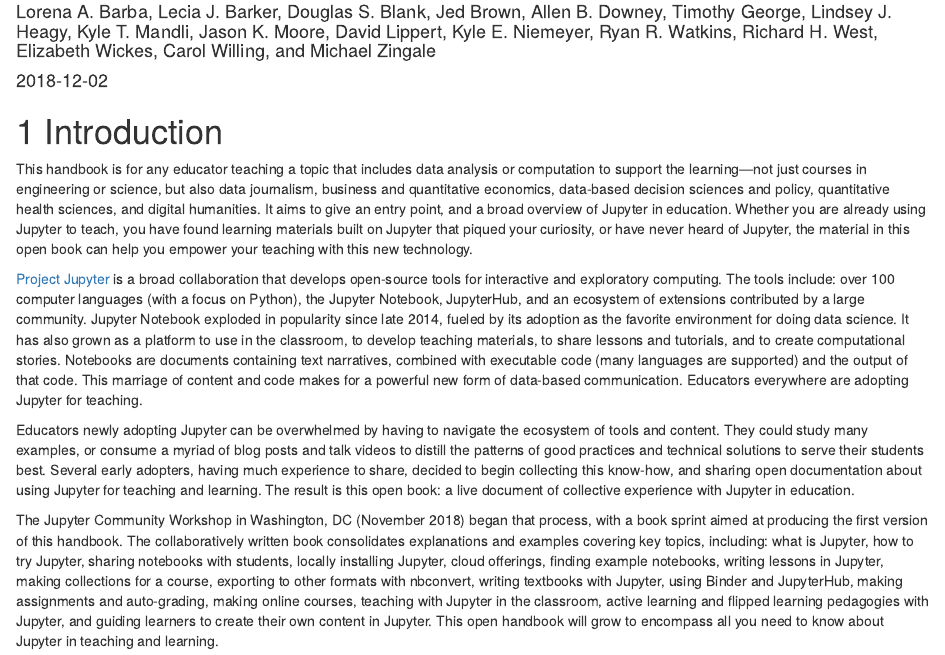
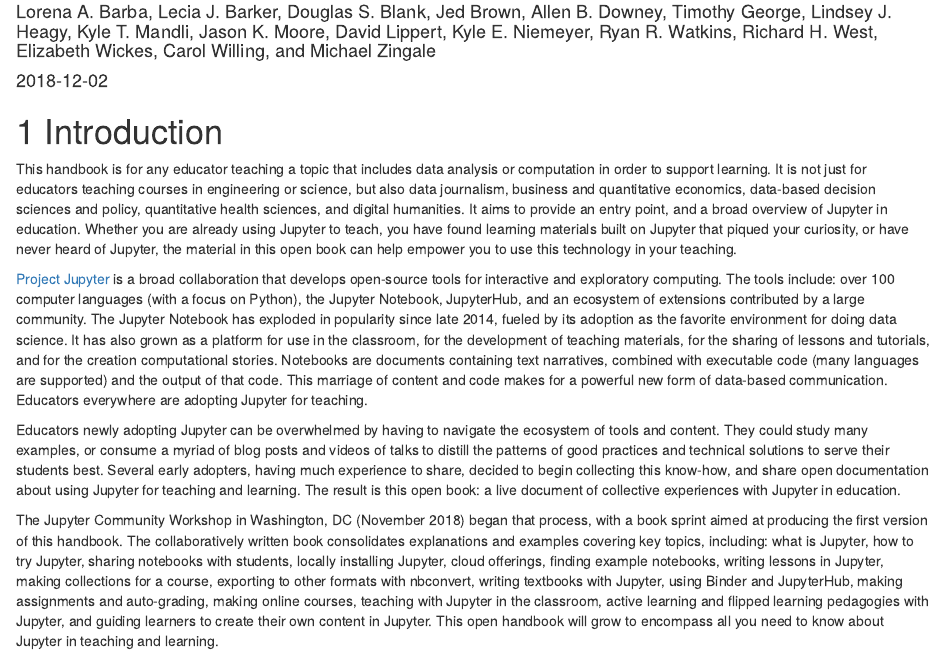
Before and after one commit to jupyter4edu/jupyter-edu-book, an R Markdown document (index.Rmd): the page in a window 1100 px wide, from 70 px down. Rendered offline with R 4.5, knitr and Pandoc, with nearby package versions; drawn as R Markdown's standard HTML page in place of the format the file asks for.

Commit message:
Update index.Rmd
- minor grammatical updates in the index file

```diff
--- a/index.Rmd
+++ b/index.Rmd
@@ -31,23 +31,23 @@
 # Introduction {#intro}
 
 This handbook is for any educator teaching a topic that includes data analysis
-or computation to support the learning—not just courses in engineering or
+or computation in order to support learning. It is not just for educators teaching courses in engineering or
 science, but also data journalism, business and quantitative economics,
 data-based decision sciences and policy, quantitative health sciences, and
-digital humanities. It aims to give an entry point, and a broad overview of
+digital humanities. It aims to provide an entry point, and a broad overview of
 Jupyter in education. Whether you are already using Jupyter to teach, you have
 found learning materials built on Jupyter that piqued your curiosity, or have
-never heard of Jupyter, the material in this open book can help you empower your
-teaching with this new technology.
+never heard of Jupyter, the material in this open book can help empower you to
+use this technology in your teaching.
 
 [Project Jupyter](http://jupyter.org/) is a broad collaboration that develops
 open-source tools for interactive and exploratory computing. The tools include:
 over 100 computer languages (with a focus on Python), the Jupyter Notebook, JupyterHub,
 and an ecosystem of extensions
-contributed by a large community. Jupyter Notebook exploded in popularity since
+contributed by a large community. The Jupyter Notebook has exploded in popularity since
 late 2014, fueled by its adoption as the favorite environment for doing data
-science. It has also grown as a platform to use in the classroom, to develop
-teaching materials, to share lessons and tutorials, and to create
+science. It has also grown as a platform for use in the classroom, for the development of
+teaching materials, for the sharing of lessons and tutorials, and for the creation
 computational stories. Notebooks are documents containing text narratives,
 combined with executable code (many languages are supported) and the output of
 that code. This marriage of content and code makes for a powerful new form of
@@ -56,11 +56,11 @@
 
 Educators newly adopting Jupyter can be overwhelmed by having to navigate the
 ecosystem of tools and content. They could study many examples, or consume a
-myriad of blog posts and talk videos to distill the patterns of good practices
+myriad of blog posts and videos of talks to distill the patterns of good practices
 and technical solutions to serve their students best. Several early adopters,
 having much experience to share, decided to begin collecting this know-how, and
-sharing open documentation about using Jupyter for teaching and learning. The
-result is this open book: a live document of collective experience with Jupyter
+share open documentation about using Jupyter for teaching and learning. The
+result is this open book: a live document of collective experiences with Jupyter
 in education.
 
 The Jupyter Community Workshop in Washington, DC (November 2018) began that
```
